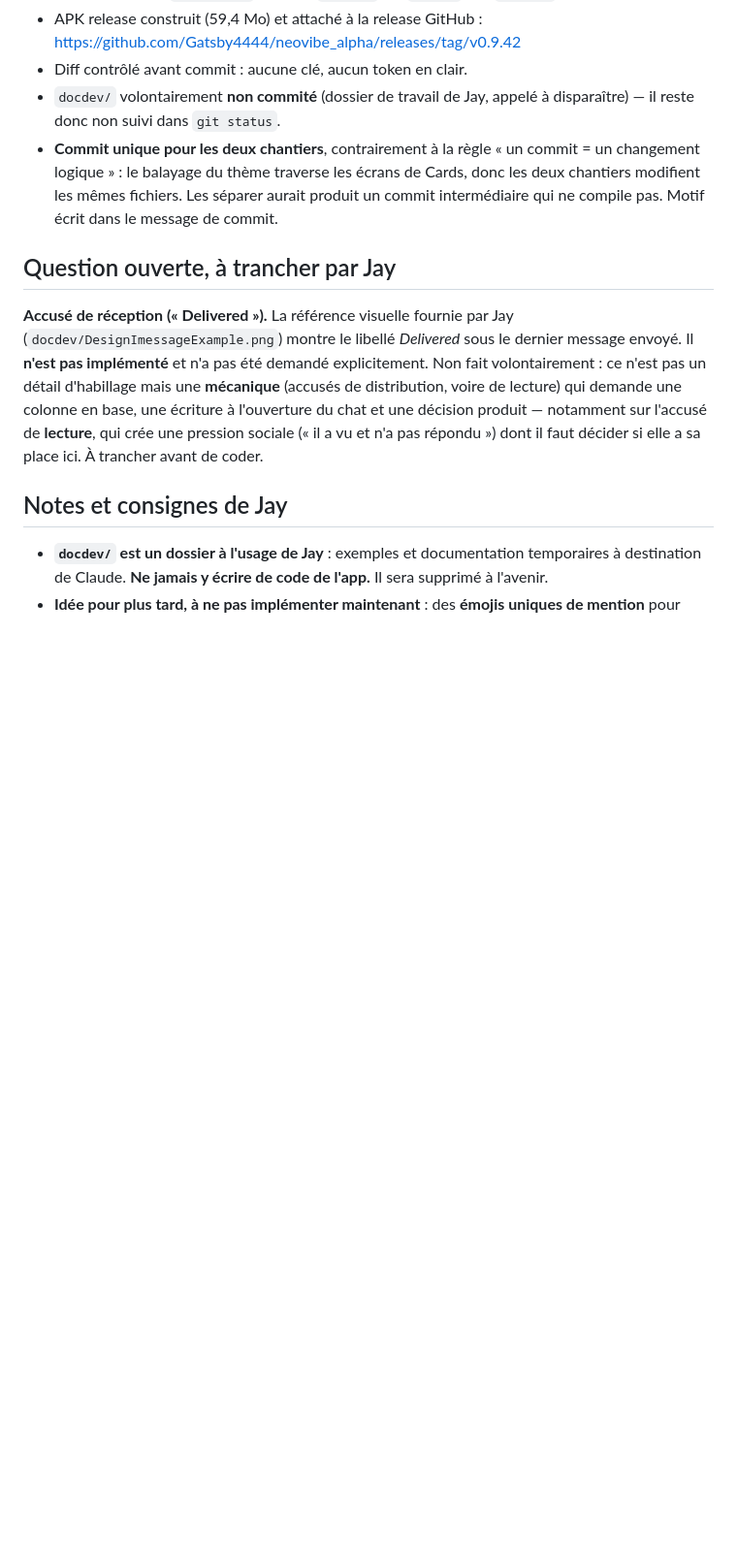
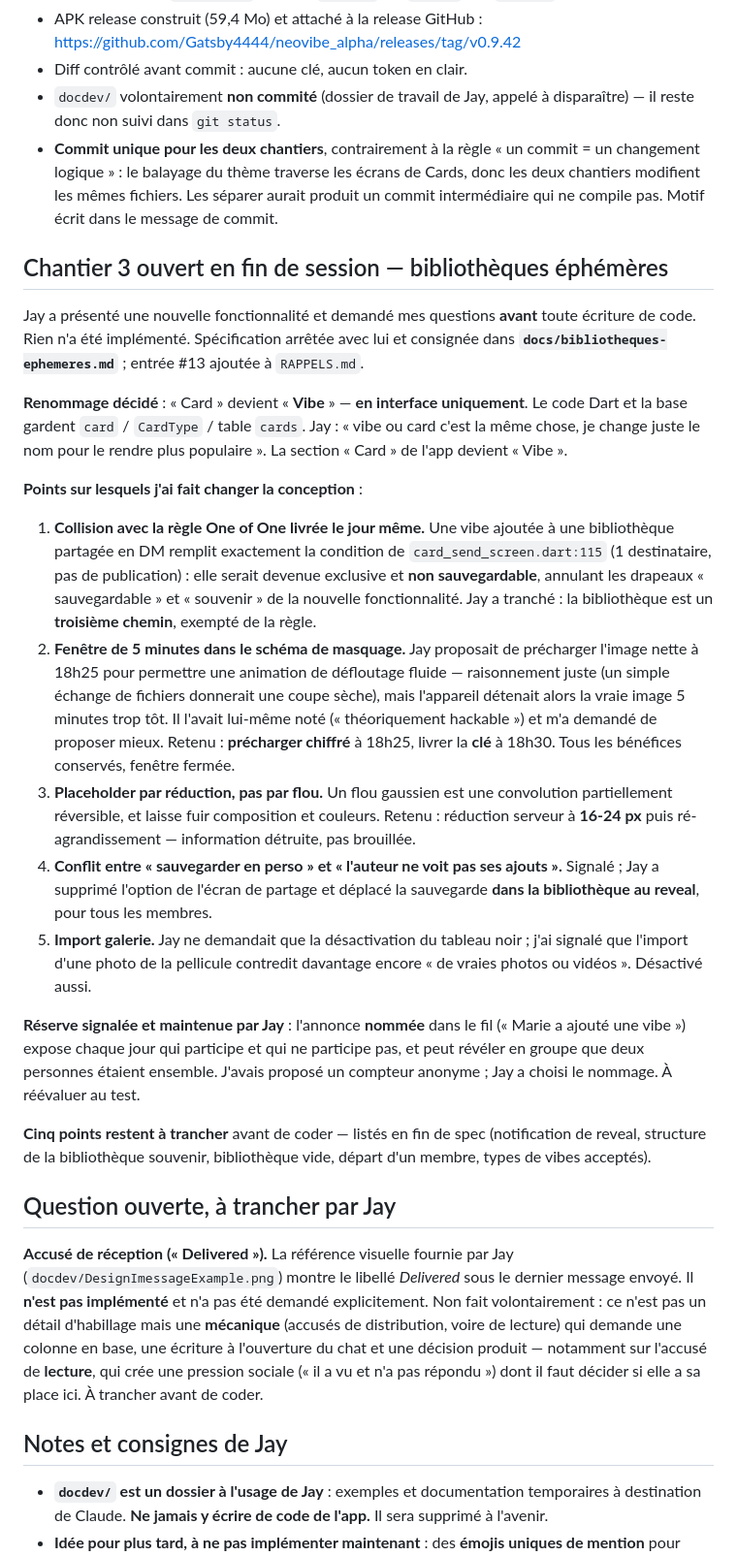
Before and after one commit to Gatsby4444/neovibe_alpha, a Markdown page: rapports-de-sessions/2026-08-10_14-45.md, the part around the change. Shown at 97% size. Drawn GitHub-style; blank space fills up the shorter version.

```diff
--- a/rapports-de-sessions/2026-08-10_14-45.md
+++ b/rapports-de-sessions/2026-08-10_14-45.md
@@ -178,6 +178,54 @@ qu'une fois le fichier réellement modifié — pas l'inverse.
   produit un commit intermédiaire qui ne compile pas. Motif écrit dans le message
   de commit.
 
+## Chantier 3 ouvert en fin de session — bibliothèques éphémères
+
+Jay a présenté une nouvelle fonctionnalité et demandé mes questions **avant**
+toute écriture de code. Rien n'a été implémenté. Spécification arrêtée avec lui
+et consignée dans **`docs/bibliotheques-ephemeres.md`** ; entrée #13 ajoutée à
+`RAPPELS.md`.
+
+**Renommage décidé** : « Card » devient « **Vibe** » — **en interface
+uniquement**. Le code Dart et la base gardent `card` / `CardType` / table
+`cards`. Jay : « vibe ou card c'est la même chose, je change juste le nom pour
+le rendre plus populaire ». La section « Card » de l'app devient « Vibe ».
+
+**Points sur lesquels j'ai fait changer la conception** :
+
+1. **Collision avec la règle One of One livrée le jour même.** Une vibe ajoutée
+   à une bibliothèque partagée en DM remplit exactement la condition de
+   `card_send_screen.dart:115` (1 destinataire, pas de publication) : elle serait
+   devenue exclusive et **non sauvegardable**, annulant les drapeaux
+   « sauvegardable » et « souvenir » de la nouvelle fonctionnalité. Jay a tranché :
+   la bibliothèque est un **troisième chemin**, exempté de la règle.
+2. **Fenêtre de 5 minutes dans le schéma de masquage.** Jay proposait de
+   précharger l'image nette à 18h25 pour permettre une animation de défloutage
+   fluide — raisonnement juste (un simple échange de fichiers donnerait une coupe
+   sèche), mais l'appareil détenait alors la vraie image 5 minutes trop tôt. Il
+   l'avait lui-même noté (« théoriquement hackable ») et m'a demandé de proposer
+   mieux. Retenu : **précharger chiffré** à 18h25, livrer la **clé** à 18h30.
+   Tous les bénéfices conservés, fenêtre fermée.
+3. **Placeholder par réduction, pas par flou.** Un flou gaussien est une
+   convolution partiellement réversible, et laisse fuir composition et couleurs.
+   Retenu : réduction serveur à **16-24 px** puis ré-agrandissement — information
+   détruite, pas brouillée.
+4. **Conflit entre « sauvegarder en perso » et « l'auteur ne voit pas ses
+   ajouts ».** Signalé ; Jay a supprimé l'option de l'écran de partage et déplacé
+   la sauvegarde **dans la bibliothèque au reveal**, pour tous les membres.
+5. **Import galerie.** Jay ne demandait que la désactivation du tableau noir ;
+   j'ai signalé que l'import d'une photo de la pellicule contredit davantage
+   encore « de vraies photos ou vidéos ». Désactivé aussi.
+
+**Réserve signalée et maintenue par Jay** : l'annonce **nommée** dans le fil
+(« Marie a ajouté une vibe ») expose chaque jour qui participe et qui ne
+participe pas, et peut révéler en groupe que deux personnes étaient ensemble.
+J'avais proposé un compteur anonyme ; Jay a choisi le nommage. À réévaluer au
+test.
+
+**Cinq points restent à trancher** avant de coder — listés en fin de spec
+(notification de reveal, structure de la bibliothèque souvenir, bibliothèque
+vide, départ d'un membre, types de vibes acceptés).
+
 ## Question ouverte, à trancher par Jay
 
 **Accusé de réception (« Delivered »).** La référence visuelle fournie par Jay
```
Also changed, not shown: RAPPELS.md (+1 -0 lines), docs/bibliotheques-ephemeres.md (added, +189 -0 lines).
